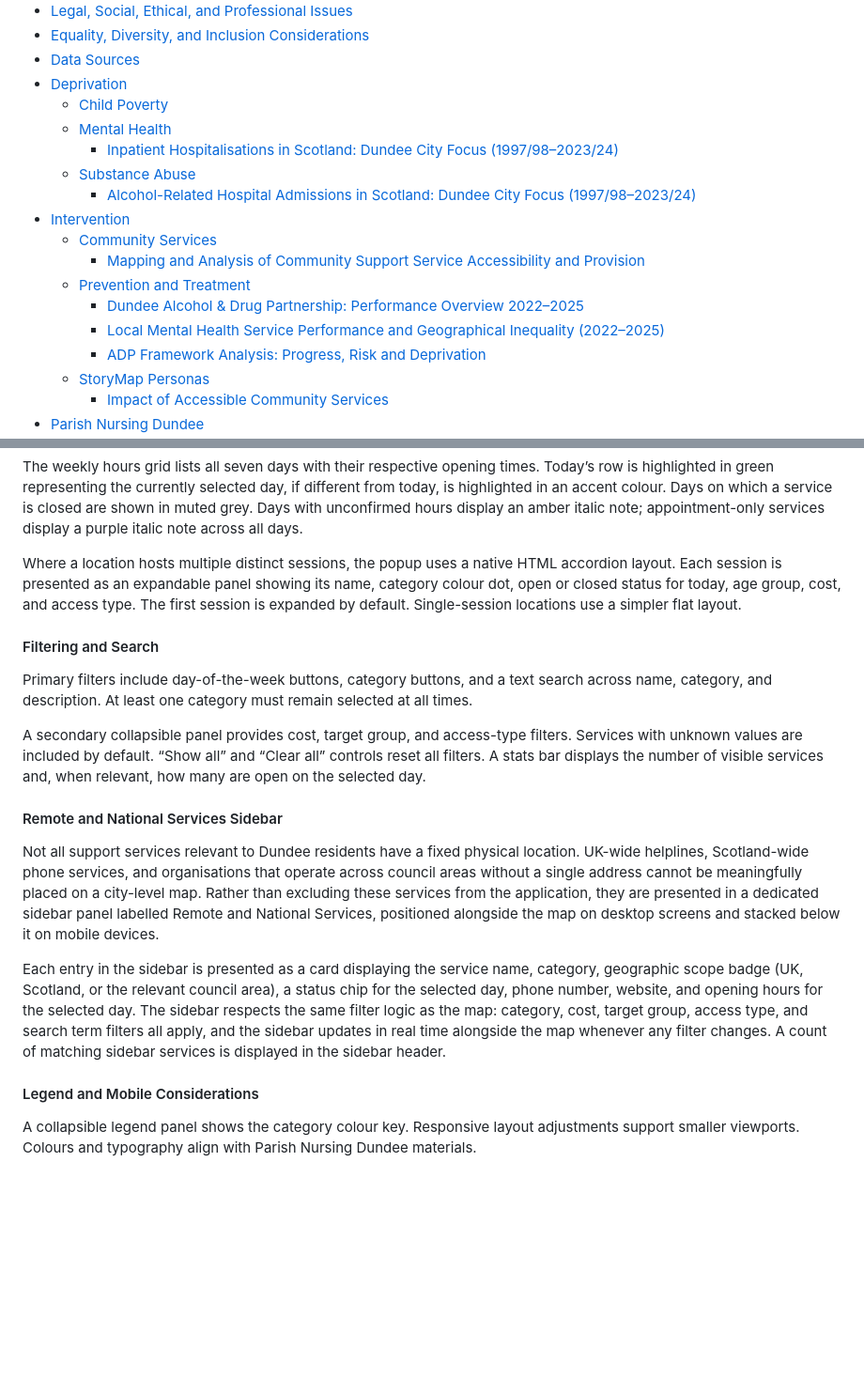
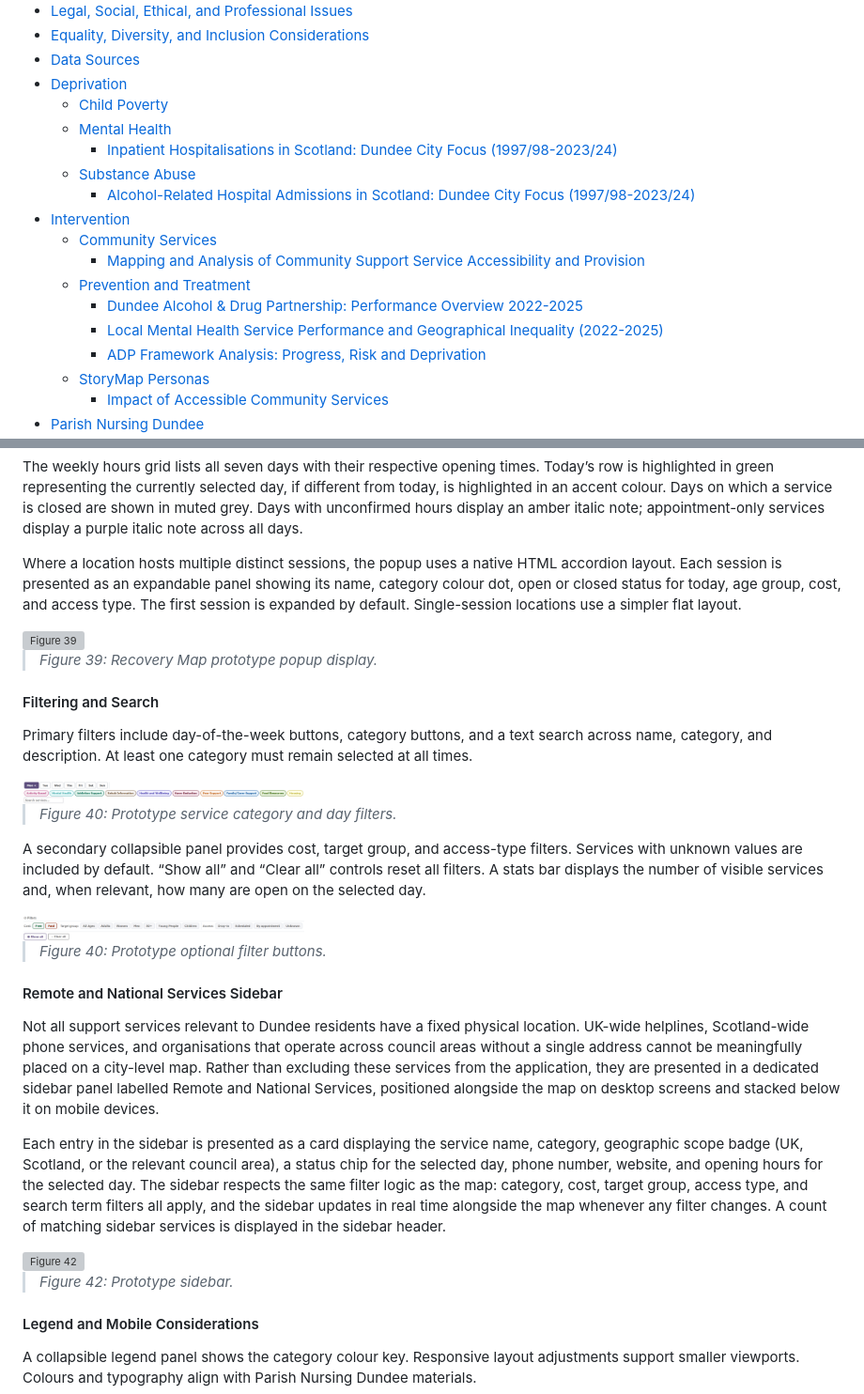
Before and after one commit to shannon-martin/dundee-recovery-map, a Markdown page: README.md, 2 parts joined by grey strips. Shown at 94% size. GitHub-like rendering; blank space fills up the shorter version; grey boxes are pictures that could not be loaded.

```diff
--- a/README.md
+++ b/README.md
@@ -20,15 +20,15 @@ Dundee has some of Scotland’s highest rates of child poverty, substance-abuse,
 - [Deprivation](#deprivation)
   - [Child Poverty](#child-poverty)
   - [Mental Health](#mental-health)
-    - [Inpatient Hospitalisations in Scotland: Dundee City Focus (1997/98–2023/24)](#inpatient-hospitalisations-in-scotland-dundee-city-focus-199798202324)
+    - [Inpatient Hospitalisations in Scotland: Dundee City Focus (1997/98-2023/24)](#inpatient-hospitalisations-in-scotland-dundee-city-focus-199798202324)
   - [Substance Abuse](#substance-abuse)
-    - [Alcohol-Related Hospital Admissions in Scotland: Dundee City Focus (1997/98–2023/24)](#alcohol-related-hospital-admissions-in-scotland-dundee-city-focus-199798202324)
+    - [Alcohol-Related Hospital Admissions in Scotland: Dundee City Focus (1997/98-2023/24)](#alcohol-related-hospital-admissions-in-scotland-dundee-city-focus-199798202324)
 - [Intervention](#intervention)
   - [Community Services](#community-services)
     - [Mapping and Analysis of Community Support Service Accessibility and Provision](#mapping-and-analysis-of-community-support-service-accessibility-and-provision)
   - [Prevention and Treatment](#prevention-and-treatment)
-    - [Dundee Alcohol & Drug Partnership: Performance Overview 2022–2025](#dundee-alcohol--drug-partnership-performance-overview-20222025)
-    - [Local Mental Health Service Performance and Geographical Inequality (2022–2025)](#local-mental-health-service-performance-and-geographical-inequality-20222025)
+    - [Dundee Alcohol & Drug Partnership: Performance Overview 2022-2025](#dundee-alcohol--drug-partnership-performance-overview-2022-2025)
+    - [Local Mental Health Service Performance and Geographical Inequality (2022-2025)](#local-mental-health-service-performance-and-geographical-inequality-2022-2025)
     - [ADP Framework Analysis: Progress, Risk and Deprivation](#adp-framework-analysis-progress-risk-and-deprivation)
   - [StoryMap Personas](#storymap-personas)
     - [Impact of Accessible Community Services](#impact-of-accessible-community-services)
@@ -705,15 +705,35 @@ The weekly hours grid lists all seven days with their respective opening times.
 
 Where a location hosts multiple distinct sessions, the popup uses a native HTML accordion layout. Each session is presented as an expandable panel showing its name, category colour dot, open or closed status for today, age group, cost, and access type. The first session is expanded by default. Single-session locations use a simpler flat layout.
 
+<img src="figures/figure39.png" alt="Figure 39" width="300">
+<blockquote>
+  <em>Figure 39: Recovery Map prototype popup display.</em>
+</blockquote>
+
 #### Filtering and Search
 Primary filters include day-of-the-week buttons, category buttons, and a text search across name, category, and description. At least one category must remain selected at all times.
 
+<img src="figures/figure40.png" alt="Figure 40" width="300">
+<blockquote>
+  <em>Figure 40: Prototype service category and day filters.</em>
+</blockquote>
+
 A secondary collapsible panel provides cost, target group, and access-type filters. Services with unknown values are included by default. “Show all” and “Clear all” controls reset all filters. A stats bar displays the number of visible services and, when relevant, how many are open on the selected day.
+
+<img src="figures/figure41.png" alt="Figure 41" width="300">
+<blockquote>
+  <em>Figure 40: Prototype optional filter buttons.</em>
+</blockquote>
 
 #### Remote and National Services Sidebar
 Not all support services relevant to Dundee residents have a fixed physical location. UK-wide helplines, Scotland-wide phone services, and organisations that operate across council areas without a single address cannot be meaningfully placed on a city-level map. Rather than excluding these services from the application, they are presented in a dedicated sidebar panel labelled Remote and National Services, positioned alongside the map on desktop screens and stacked below it on mobile devices.
 
 Each entry in the sidebar is presented as a card displaying the service name, category, geographic scope badge (UK, Scotland, or the relevant council area), a status chip for the selected day, phone number, website, and opening hours for the selected day. The sidebar respects the same filter logic as the map: category, cost, target group, access type, and search term filters all apply, and the sidebar updates in real time alongside the map whenever any filter changes. A count of matching sidebar services is displayed in the sidebar header.
+
+<img src="figures/figure42.png" alt="Figure 42" width="300">
+<blockquote>
+  <em>Figure 42: Prototype sidebar.</em>
+</blockquote>
 
 #### Legend and Mobile Considerations
 A collapsible legend panel shows the category colour key. Responsive layout adjustments support smaller viewports. Colours and typography align with Parish Nursing Dundee materials.
```
Also changed, not shown: other parts of README.md (+1 -1 lines).
